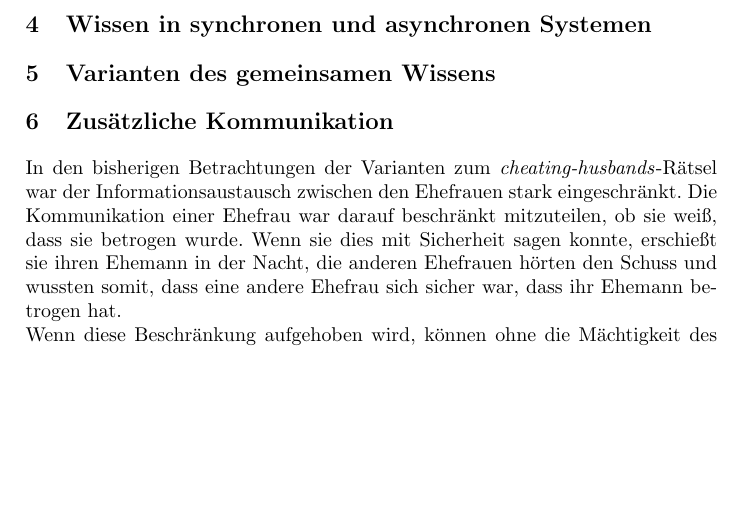
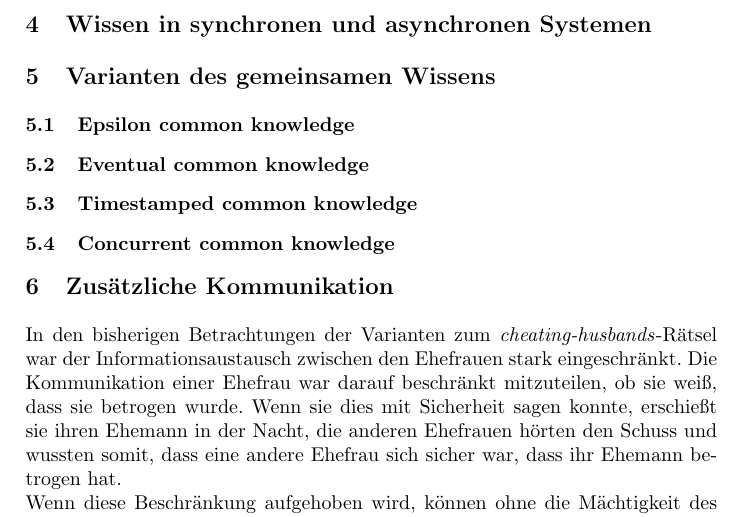
Before and after one commit to Fabse92/MvS_Seminar, a LaTeX paper (Ausarbeitung/VerteiltesWissen.tex, which reads Ausarbeitung/5_GemeinsamesWissen.tex): part of page 8 of 12, cut so that both start at the same text, the shorter picture padded with empty space. Compiled offline with pdfLaTeX.

Commit message:
Kapitel 5 vorbereitungen

```diff
--- a/Ausarbeitung/5_GemeinsamesWissen.tex
+++ b/Ausarbeitung/5_GemeinsamesWissen.tex
@@ -1,2 +1,26 @@
 \section{Varianten des gemeinsamen Wissens}
 \label{GemeinsamesWissen}
+
+%########################################################################################
+% Section: Epsilon common knowledge
+%########################################################################################
+\subsection{Epsilon common knowledge}
+\label{epsilon_comm_know}
+
+%########################################################################################
+% Section: Wissen in asynchronen Systemen
+%########################################################################################
+\subsection{Eventual common knowledge}
+\label{eventual_comm_know}
+
+%########################################################################################
+% Section: Wissen in asynchronen Systemen
+%########################################################################################
+\subsection{Timestamped common knowledge}
+\label{timestamped_comm_know}
+
+%########################################################################################
+% Section: Wissen in asynchronen Systemen
+%########################################################################################
+\subsection{Concurrent common knowledge}
+\label{concurrent_comm_know}
```
